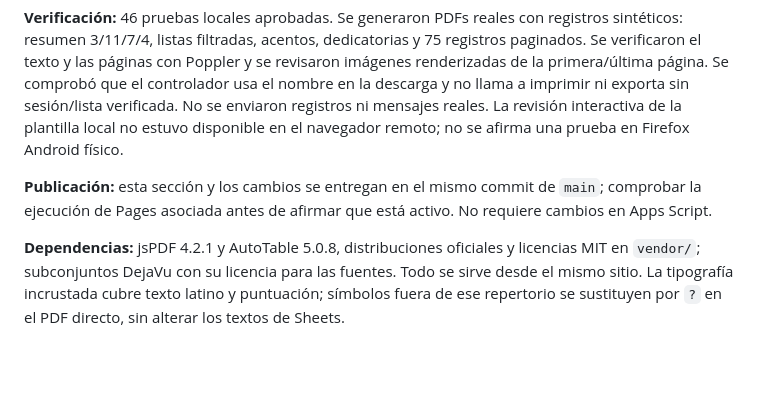
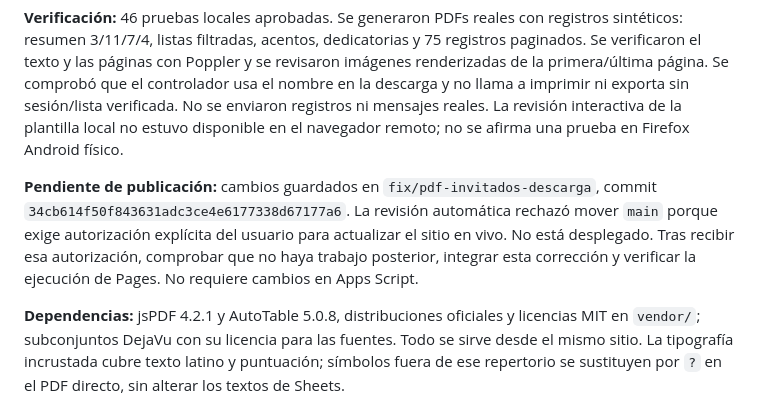
Before and after one commit to lioncioylisbeth/nuestra-boda, a Markdown page: ESTADO-MEJORAS.md, the part around the change. GitHub-like rendering; blank space fills up the shorter version.

Commit message:
Documenta aprobación pendiente para publicar la corrección del PDF

```diff
--- a/ESTADO-MEJORAS.md
+++ b/ESTADO-MEJORAS.md
@@ -11,7 +11,7 @@ La nueva captura confirma que la versión anterior sí cargó: el título correc
 
 **Verificación:** 46 pruebas locales aprobadas. Se generaron PDFs reales con registros sintéticos: resumen 3/11/7/4, listas filtradas, acentos, dedicatorias y 75 registros paginados. Se verificaron el texto y las páginas con Poppler y se revisaron imágenes renderizadas de la primera/última página. Se comprobó que el controlador usa el nombre en la descarga y no llama a imprimir ni exporta sin sesión/lista verificada. No se enviaron registros ni mensajes reales. La revisión interactiva de la plantilla local no estuvo disponible en el navegador remoto; no se afirma una prueba en Firefox Android físico.
 
-**Publicación:** esta sección y los cambios se entregan en el mismo commit de `main`; comprobar la ejecución de Pages asociada antes de afirmar que está activo. No requiere cambios en Apps Script.
+**Pendiente de publicación:** cambios guardados en `fix/pdf-invitados-descarga`, commit `34cb614f50f843631adc3ce4e6177338d67177a6`. La revisión automática rechazó mover `main` porque exige autorización explícita del usuario para actualizar el sitio en vivo. No está desplegado. Tras recibir esa autorización, comprobar que no haya trabajo posterior, integrar esta corrección y verificar la ejecución de Pages. No requiere cambios en Apps Script.
 
 **Dependencias:** jsPDF 4.2.1 y AutoTable 5.0.8, distribuciones oficiales y licencias MIT en `vendor/`; subconjuntos DejaVu con su licencia para las fuentes. Todo se sirve desde el mismo sitio. La tipografía incrustada cubre texto latino y puntuación; símbolos fuera de ese repertorio se sustituyen por `?` en el PDF directo, sin alterar los textos de Sheets.
 
```
